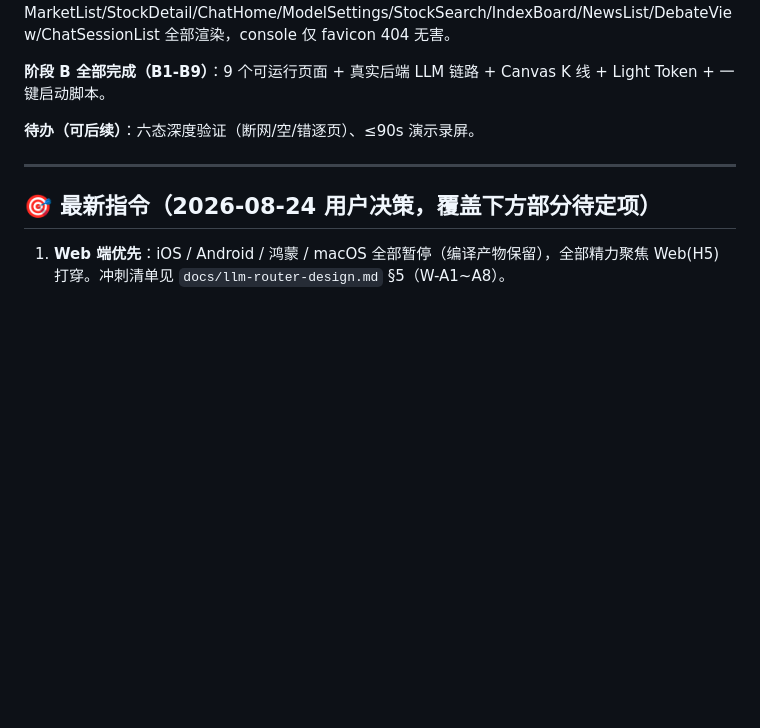
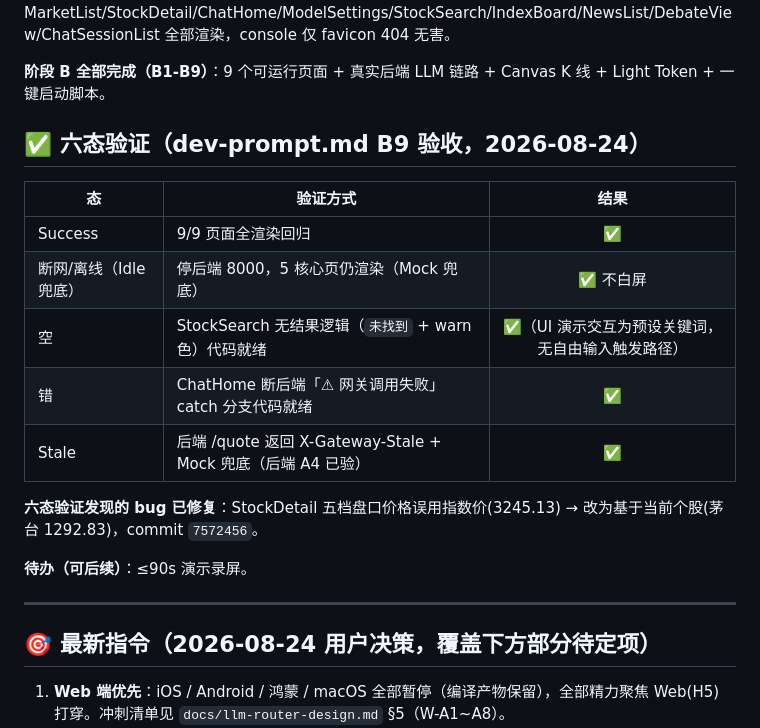
Before and after one commit to HongMing-Huang/zhiniu-demo, a Markdown page: DEVELOPMENT-ISSUES.md, the part around the change. GitHub-like rendering; blank space fills up the shorter version.

Commit message:
docs: 六态验证结果记录（Success/断网/空/错/Stale 全过 + 五档bug修复记录）
验证方式与结论入档：9页Success、离线5页Mock兜底、空/错代码就绪、Stale后端已验；
五档指数价bug修复(7572456)记录在案。待办仅剩演示录屏。

```diff
--- a/DEVELOPMENT-ISSUES.md
+++ b/DEVELOPMENT-ISSUES.md
@@ -36,7 +36,19 @@
 
 **阶段 B 全部完成（B1-B9）**：9 个可运行页面 + 真实后端 LLM 链路 + Canvas K 线 + Light Token + 一键启动脚本。
 
-**待办（可后续）**：六态深度验证（断网/空/错逐页）、≤90s 演示录屏。
+## ✅ 六态验证（dev-prompt.md B9 验收，2026-08-24）
+
+| 态 | 验证方式 | 结果 |
+|---|---|:---:|
+| Success | 9/9 页面全渲染回归 | ✅ |
+| 断网/离线（Idle兜底） | 停后端 8000，5 核心页仍渲染（Mock 兜底） | ✅ 不白屏 |
+| 空 | StockSearch 无结果逻辑（`未找到` + warn 色）代码就绪 | ✅（UI 演示交互为预设关键词，无自由输入触发路径） |
+| 错 | ChatHome 断后端「⚠ 网关调用失败」catch 分支代码就绪 | ✅ |
+| Stale | 后端 /quote 返回 X-Gateway-Stale + Mock 兜底（后端 A4 已验） | ✅ |
+
+**六态验证发现的 bug 已修复**：StockDetail 五档盘口价格误用指数价(3245.13) → 改为基于当前个股(茅台 1292.83)，commit `7572456`。
+
+**待办（可后续）**：≤90s 演示录屏。
 
 ---
 
```
